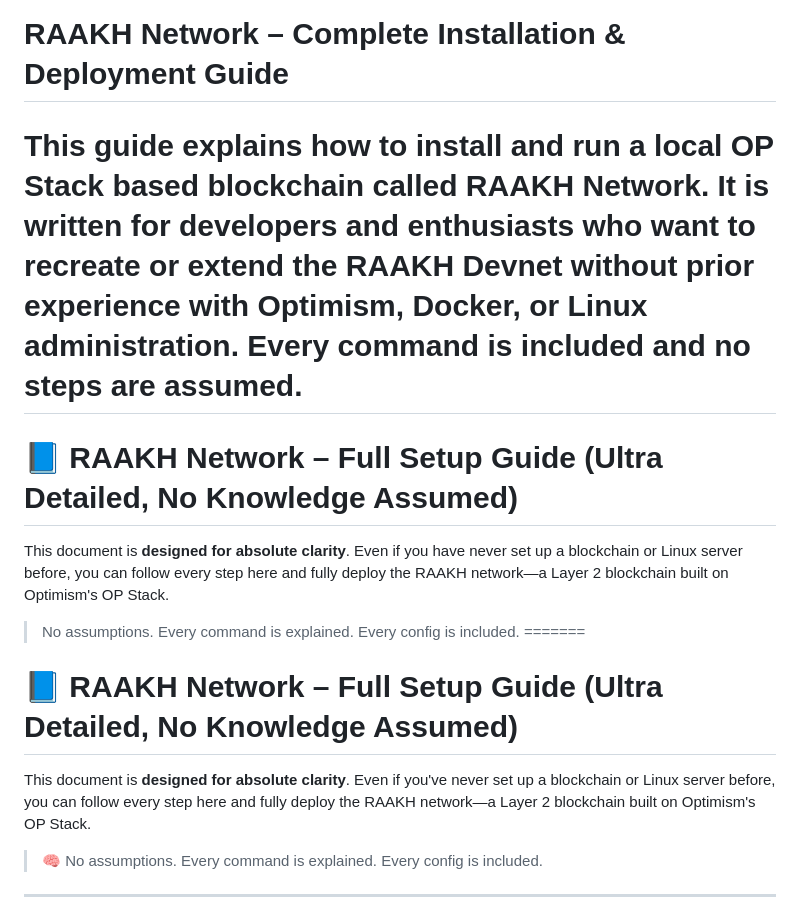
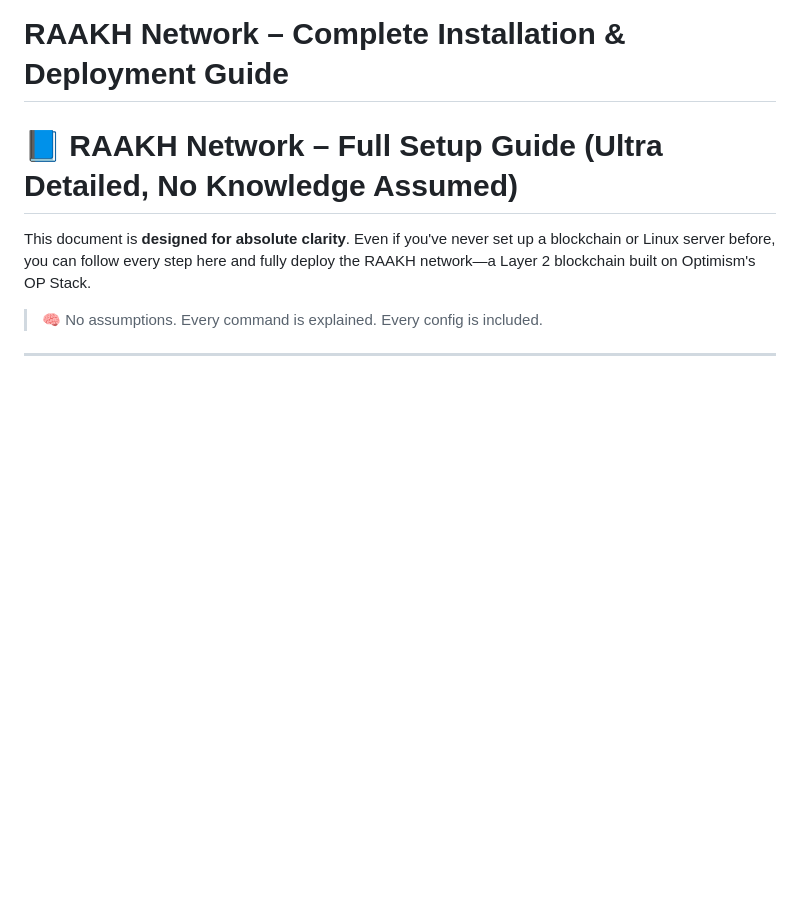
Before and after one commit to SoheilNikzad/codex, a Markdown page: raakh-network/README.md, the part around the change. Rendered like a GitHub page; blank space fills up the shorter version.

```diff
--- a/raakh-network/README.md
+++ b/raakh-network/README.md
@@ -1,13 +1,4 @@
 # RAAKH Network – Complete Installation & Deployment Guide
-
-This guide explains how to install and run a local OP Stack based blockchain called **RAAKH Network**. It is written for developers and enthusiasts who want to recreate or extend the RAAKH Devnet without prior experience with Optimism, Docker, or Linux administration. Every command is included and no steps are assumed.
-=======
-# 📘 RAAKH Network – Full Setup Guide (Ultra Detailed, No Knowledge Assumed)
-
-This document is **designed for absolute clarity**. Even if you have never set up a blockchain or Linux server before, you can follow every step here and fully deploy the RAAKH network—a Layer 2 blockchain built on Optimism's OP Stack.
-
-> No assumptions. Every command is explained. Every config is included.
-=======
 
 # 📘 RAAKH Network – Full Setup Guide (Ultra Detailed, No Knowledge Assumed)
 
```
